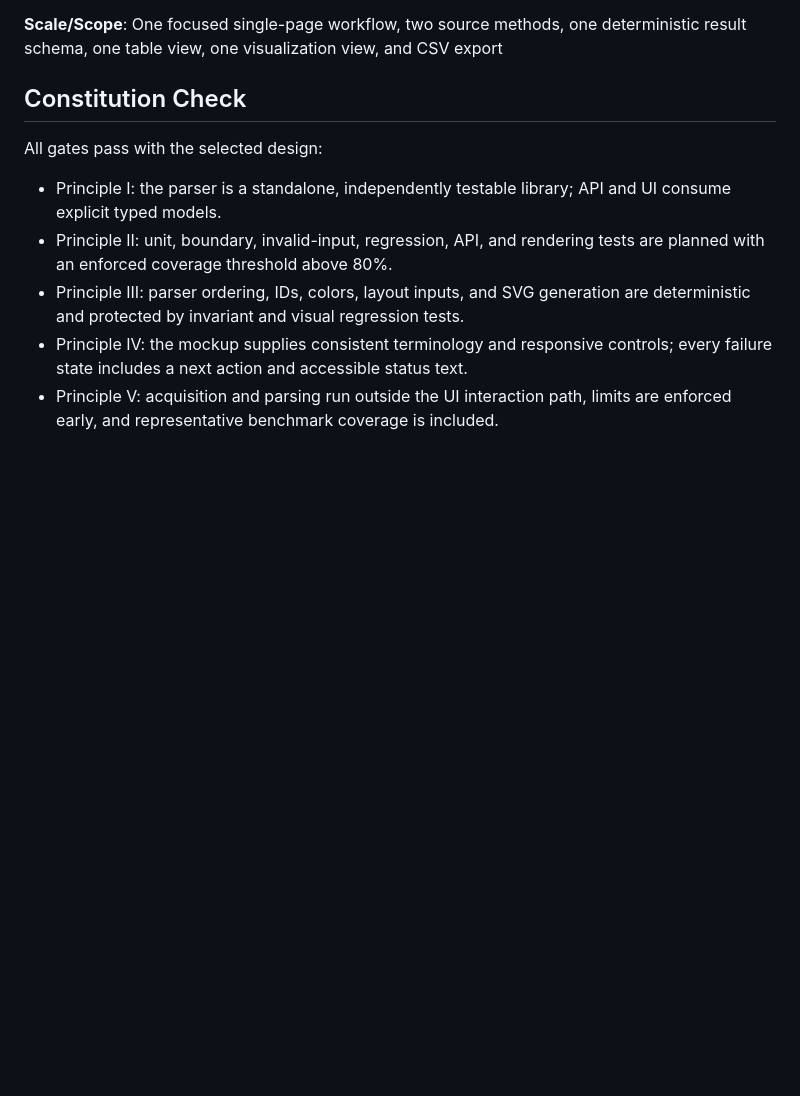
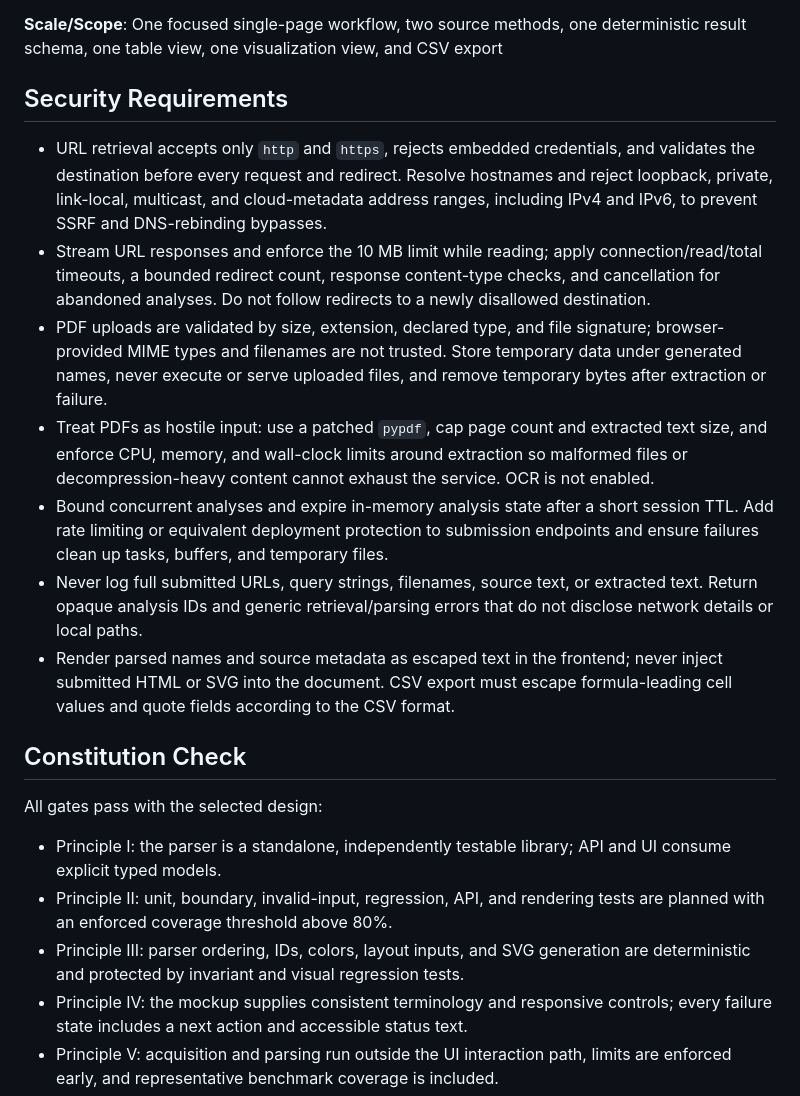
Before and after one commit to a-location-1/throughline, a Markdown page: specs/001-playtext-scene-mapping/plan.md, the part around the change. Drawn GitHub-style; blank space fills up the shorter version.

Commit message:
Add Security Requirements to plan

```diff
--- a/specs/001-playtext-scene-mapping/plan.md
+++ b/specs/001-playtext-scene-mapping/plan.md
@@ -25,6 +25,16 @@ Build a standalone web application that accepts a public playtext URL or selecta
 **Constraints**: Reject over-limit, inaccessible, unreadable, non-PDF, and non-playtext inputs with actionable errors; protect URL retrieval against SSRF, unsafe redirects, timeouts, and oversized responses; do not retain submitted source or results after reset/leave
 
 **Scale/Scope**: One focused single-page workflow, two source methods, one deterministic result schema, one table view, one visualization view, and CSV export
+
+## Security Requirements
+
+- URL retrieval accepts only `http` and `https`, rejects embedded credentials, and validates the destination before every request and redirect. Resolve hostnames and reject loopback, private, link-local, multicast, and cloud-metadata address ranges, including IPv4 and IPv6, to prevent SSRF and DNS-rebinding bypasses.
+- Stream URL responses and enforce the 10 MB limit while reading; apply connection/read/total timeouts, a bounded redirect count, response content-type checks, and cancellation for abandoned analyses. Do not follow redirects to a newly disallowed destination.
+- PDF uploads are validated by size, extension, declared type, and file signature; browser-provided MIME types and filenames are not trusted. Store temporary data under generated names, never execute or serve uploaded files, and remove temporary bytes after extraction or failure.
+- Treat PDFs as hostile input: use a patched `pypdf`, cap page count and extracted text size, and enforce CPU, memory, and wall-clock limits around extraction so malformed files or decompression-heavy content cannot exhaust the service. OCR is not enabled.
+- Bound concurrent analyses and expire in-memory analysis state after a short session TTL. Add rate limiting or equivalent deployment protection to submission endpoints and ensure failures clean up tasks, buffers, and temporary files.
+- Never log full submitted URLs, query strings, filenames, source text, or extracted text. Return opaque analysis IDs and generic retrieval/parsing errors that do not disclose network details or local paths.
+- Render parsed names and source metadata as escaped text in the frontend; never inject submitted HTML or SVG into the document. CSV export must escape formula-leading cell values and quote fields according to the CSV format.
 
 ## Constitution Check
 
```
